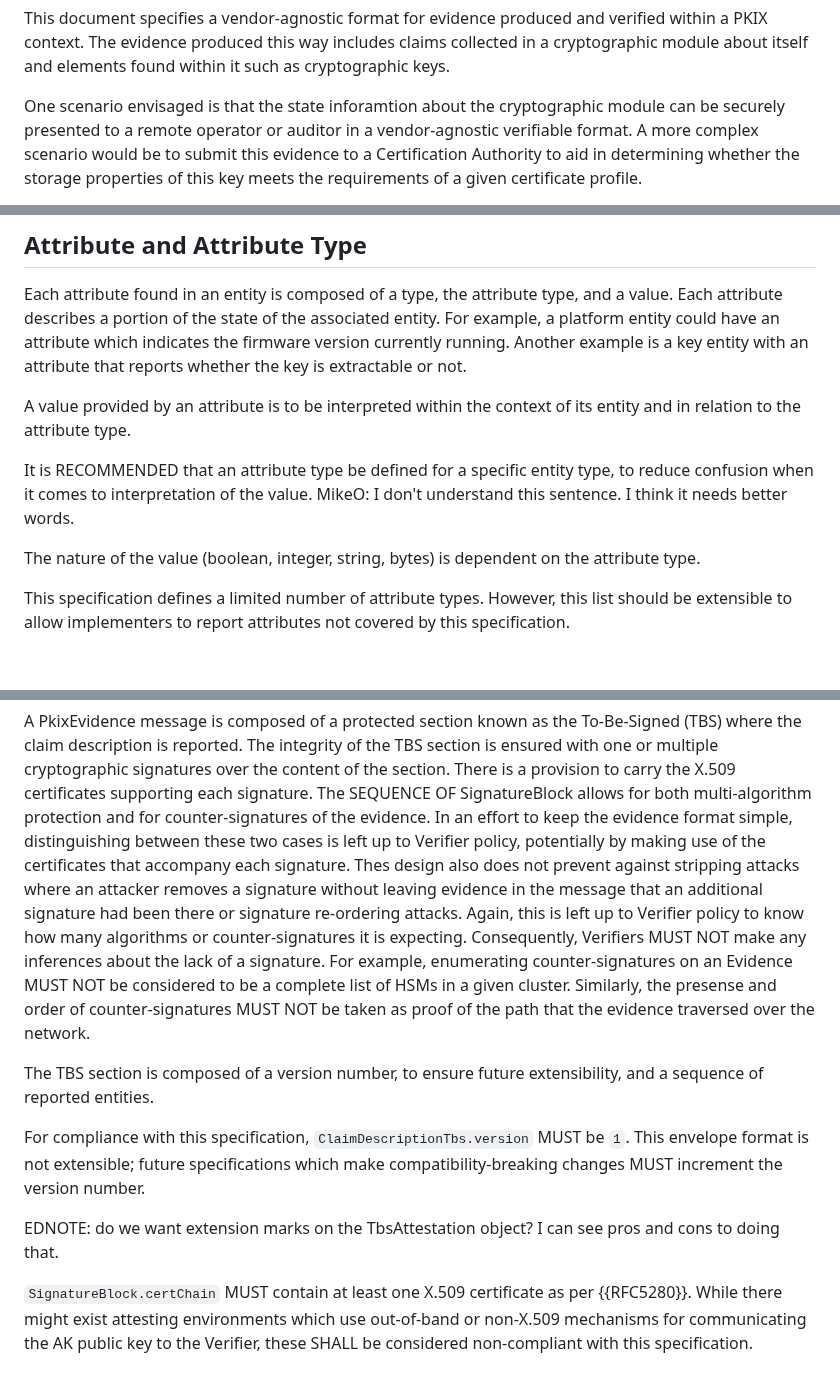
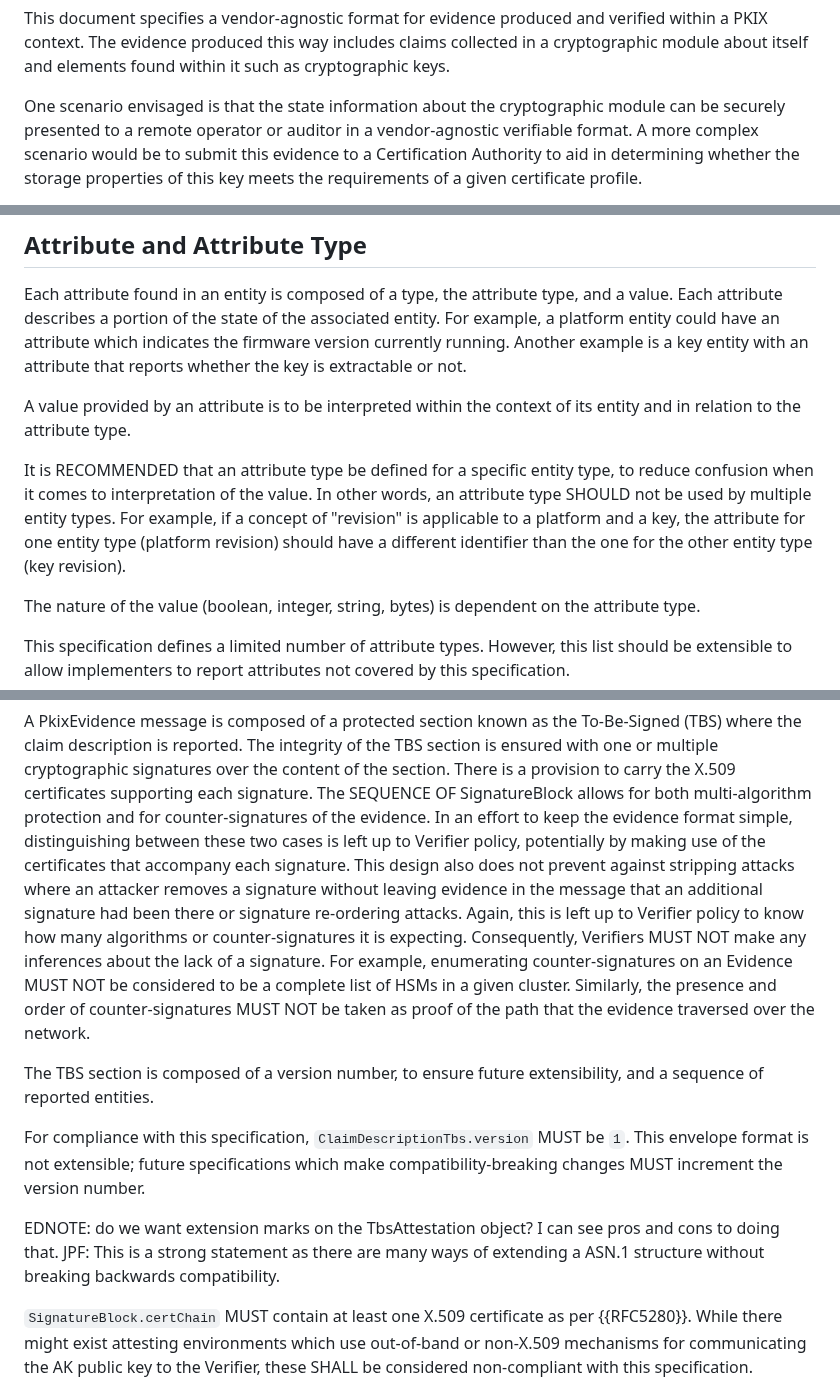
Before and after one commit to ietf-rats-wg/key-attestation, a Markdown page: draft-ietf-rats-pkix-key-attestation.md, 3 parts joined by grey strips. Drawn GitHub-style; blank space fills up the shorter version.

```diff
--- a/draft-ietf-rats-pkix-key-attestation.md
+++ b/draft-ietf-rats-pkix-key-attestation.md
@@ -126,7 +126,7 @@ This document specifies a vendor-agnostic format for evidence produced and verif
 The evidence produced this way includes claims collected in a cryptographic module about itself and elements
 found within it such as cryptographic keys.
 
-One scenario envisaged is that the state inforamtion about the cryptographic module can be securely presented
+One scenario envisaged is that the state information about the cryptographic module can be securely presented
 to a remote operator or auditor in a vendor-agnostic verifiable format.
 A more complex scenario would be to submit this evidence to a Certification Authority to aid in determining
 whether the storage properties of this key meets the requirements of a given certificate profile.
@@ -433,8 +437,10 @@ A value provided by an attribute is to be interpreted within the context
 of its entity and in relation to the attribute type.
 
 It is RECOMMENDED that an attribute type be defined for a specific entity type, to reduce
-confusion when it comes to interpretation of the value.
-MikeO: I don't understand this sentence. I think it needs better words.
+confusion when it comes to interpretation of the value. In other words, an attribute type SHOULD
+not be used by multiple entity types. For example, if a concept of "revision" is applicable to a platform
+and a key, the attribute for one entity type (platform revision) should have a different identifier
+than the one for the other entity type (key revision).
 
 The nature of the value (boolean, integer, string, bytes) is dependent on the attribute type.
 
@@ -497,13 +503,13 @@ The SEQUENCE OF SignatureBlock allows for both multi-algorithm protection and fo
 of the evidence.
 In an effort to keep the evidence format simple, distinguishing between these two cases is left up to Verifier policy,
 potentially by making use of the certificates that accompany each signature.
-Thes design also does not prevent against stripping attacks where an attacker removes a signature without leaving evidence
+This design also does not prevent against stripping attacks where an attacker removes a signature without leaving evidence
 in the message that an additional signature had been there or signature re-ordering attacks.
 Again, this is left up to Verifier policy to know how many
 algorithms or counter-signatures it is expecting.
 Consequently, Verifiers MUST NOT make any inferences about the lack of a signature. For example, enumerating
 counter-signatures on an Evidence MUST NOT be considered to be a complete list of HSMs in a given cluster.
-Similarly, the presense and order of counter-signatures MUST NOT be taken as proof of the path that the evidence traversed
+Similarly, the presence and order of counter-signatures MUST NOT be taken as proof of the path that the evidence traversed
 over the network.
 
 The TBS section is composed of a version number, to ensure future extensibility, and a sequence of reported entities.
@@ -512,6 +518,7 @@ For compliance with this specification, `ClaimDescriptionTbs.version` MUST be `1
 This envelope format is not extensible; future specifications which make compatibility-breaking changes MUST increment the version number.
 
 EDNOTE: do we want extension marks on the TbsAttestation object? I can see pros and cons to doing that.
+JPF: This is a strong statement as there are many ways of extending a ASN.1 structure without breaking backwards compatibility.
 
 `SignatureBlock.certChain` MUST contain at least one X.509 certificate as per {{RFC5280}}.
 While there might exist attesting environments which use out-of-band or non-X.509 mechanisms for communicating
```
Also changed, not shown: other parts of draft-ietf-rats-pkix-key-attestation.md (+22 -18 lines).
